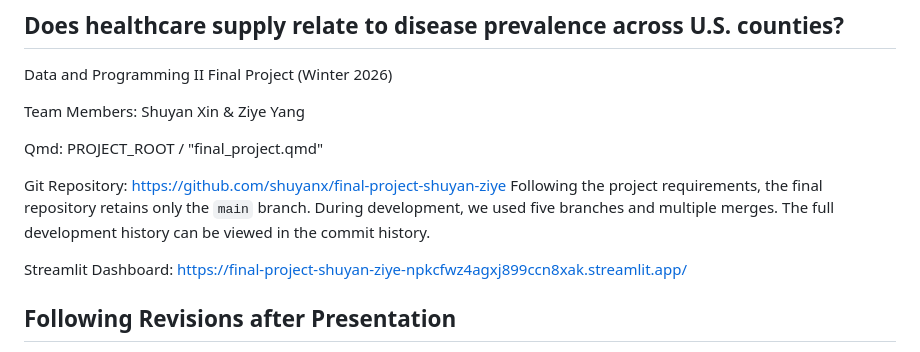
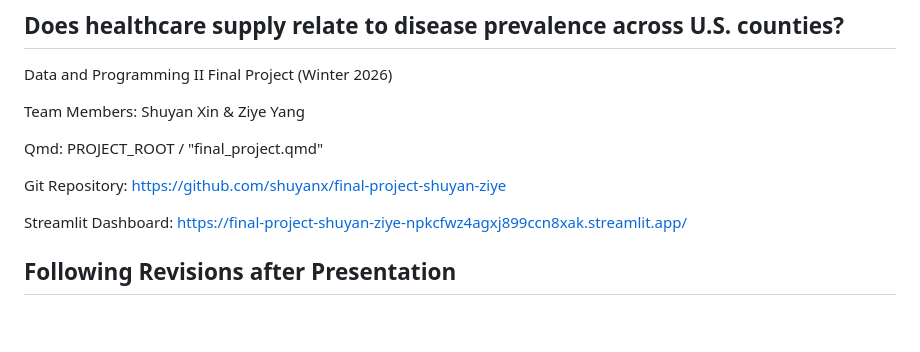
Before and after one commit to shuyanx/final-project-shuyan-ziye, a Markdown page: README.md, the part around the change. GitHub-like rendering; blank space fills up the shorter version.

Commit message:
Update README to remove branch usage details
Removed information about branch usage and development history.

```diff
--- a/README.md
+++ b/README.md
@@ -8,7 +8,6 @@ Shuyan Xin & Ziye Yang
 Qmd: PROJECT_ROOT / "final_project.qmd"
 
 Git Repository: https://github.com/shuyanx/final-project-shuyan-ziye
-Following the project requirements, the final repository retains only the `main` branch. During development, we used five branches and multiple merges. The full development history can be viewed in the commit history.
 
 Streamlit Dashboard: https://final-project-shuyan-ziye-npkcfwz4agxj899ccn8xak.streamlit.app/
 
```
